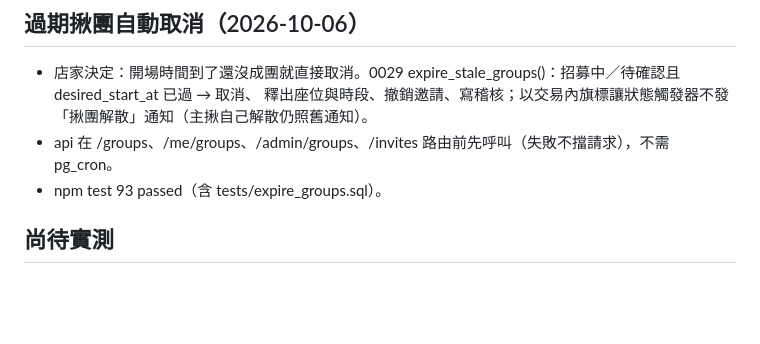
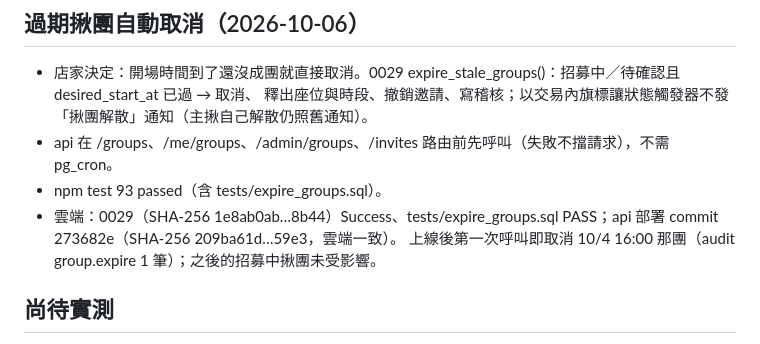
Before and after one commit to cj2vum4/starfish-booking-system, a Markdown page: docs/PROGRESS.md, the part around the change. Rendered like a GitHub page; blank space fills up the shorter version.

Commit message:
Record group expiry rollout
Co-Authored-By: Claude Opus 5.5 <noreply@anthropic.com>

```diff
--- a/docs/PROGRESS.md
+++ b/docs/PROGRESS.md
@@ -342,6 +342,8 @@
   釋出座位與時段、撤銷邀請、寫稽核；以交易內旗標讓狀態觸發器不發「揪團解散」通知（主揪自己解散仍照舊通知）。
 - api 在 /groups、/me/groups、/admin/groups、/invites 路由前先呼叫（失敗不擋請求），不需 pg_cron。
 - npm test 93 passed（含 tests/expire_groups.sql）。
+- 雲端：0029（SHA-256 1e8ab0ab…8b44）Success、tests/expire_groups.sql PASS；api 部署 commit 273682e（SHA-256 209ba61d…59e3，雲端一致）。
+  上線後第一次呼叫即取消 10/4 16:00 那團（audit group.expire 1 筆）；之後的招募中揪團未受影響。
 
 ## 尚待實測
 
```
